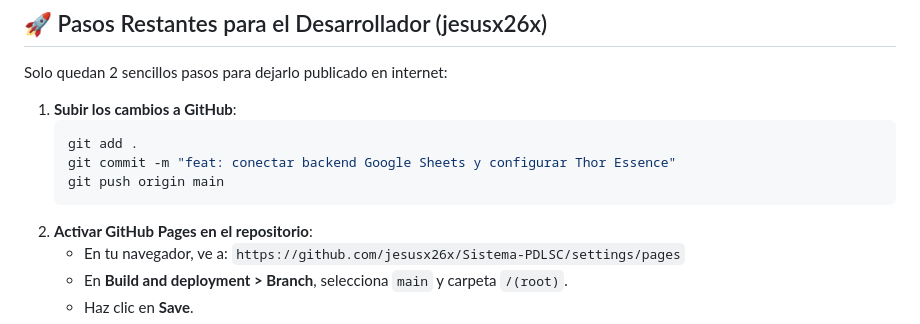
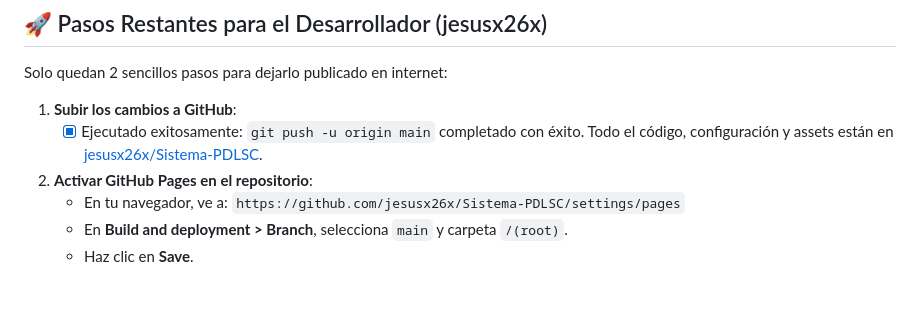
Before and after one commit to jesusx26x/Sistema-PDLSC, a Markdown page: TASKME.md, the part around the change. GitHub-like rendering; blank space fills up the shorter version.

Commit message:
docs: actualizar estado de push y checklist en TASKME

````diff
--- a/TASKME.md
+++ b/TASKME.md
@@ -76,11 +76,7 @@
 Solo quedan 2 sencillos pasos para dejarlo publicado en internet:
 
 1. **Subir los cambios a GitHub**:
-   ```bash
-   git add .
-   git commit -m "feat: conectar backend Google Sheets y configurar Thor Essence"
-   git push origin main
-   ```
+   - [x] Ejecutado exitosamente: `git push -u origin main` completado con éxito. Todo el código, configuración y assets están en [jesusx26x/Sistema-PDLSC](https://github.com/jesusx26x/Sistema-PDLSC).
 2. **Activar GitHub Pages en el repositorio**:
    - En tu navegador, ve a: `https://github.com/jesusx26x/Sistema-PDLSC/settings/pages`
    - En **Build and deployment > Branch**, selecciona `main` y carpeta `/(root)`.
````
